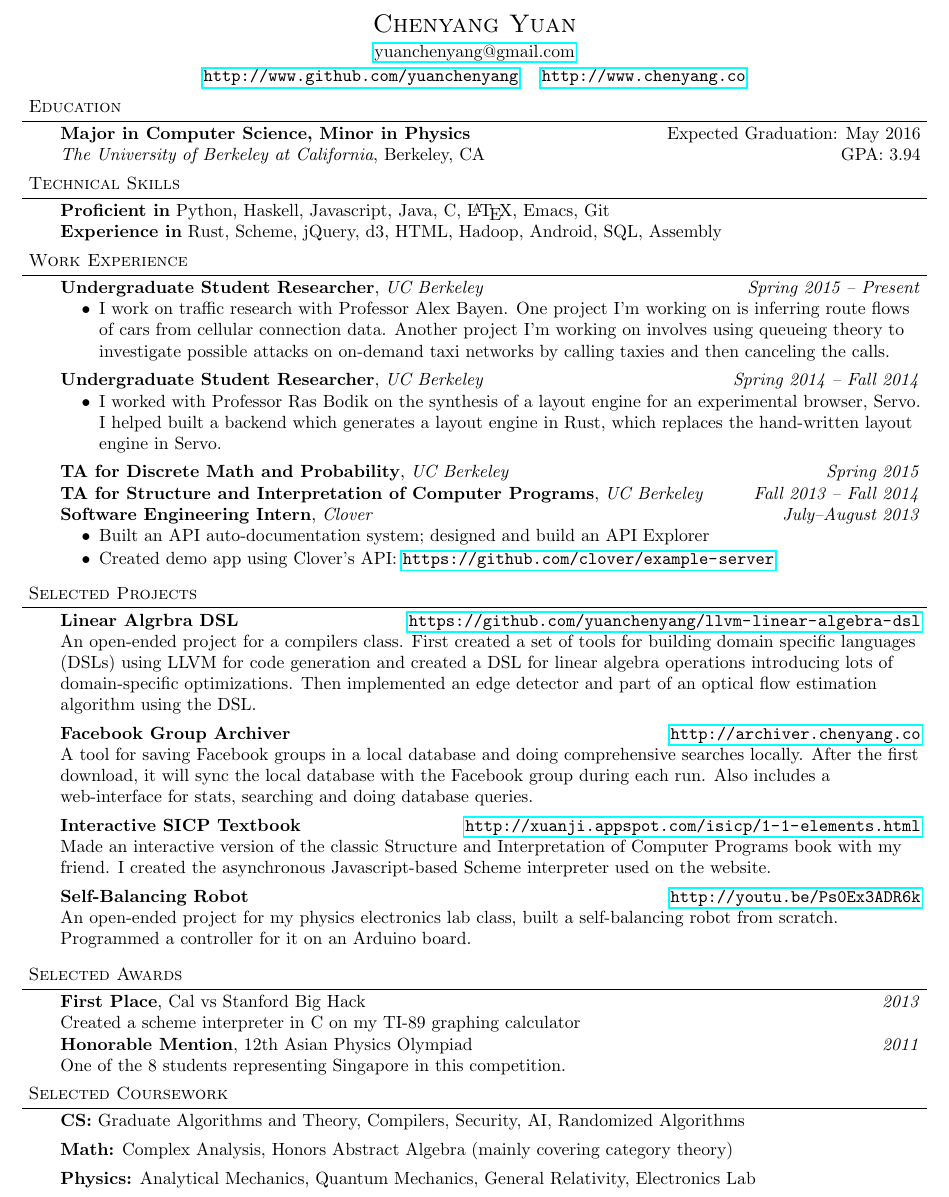
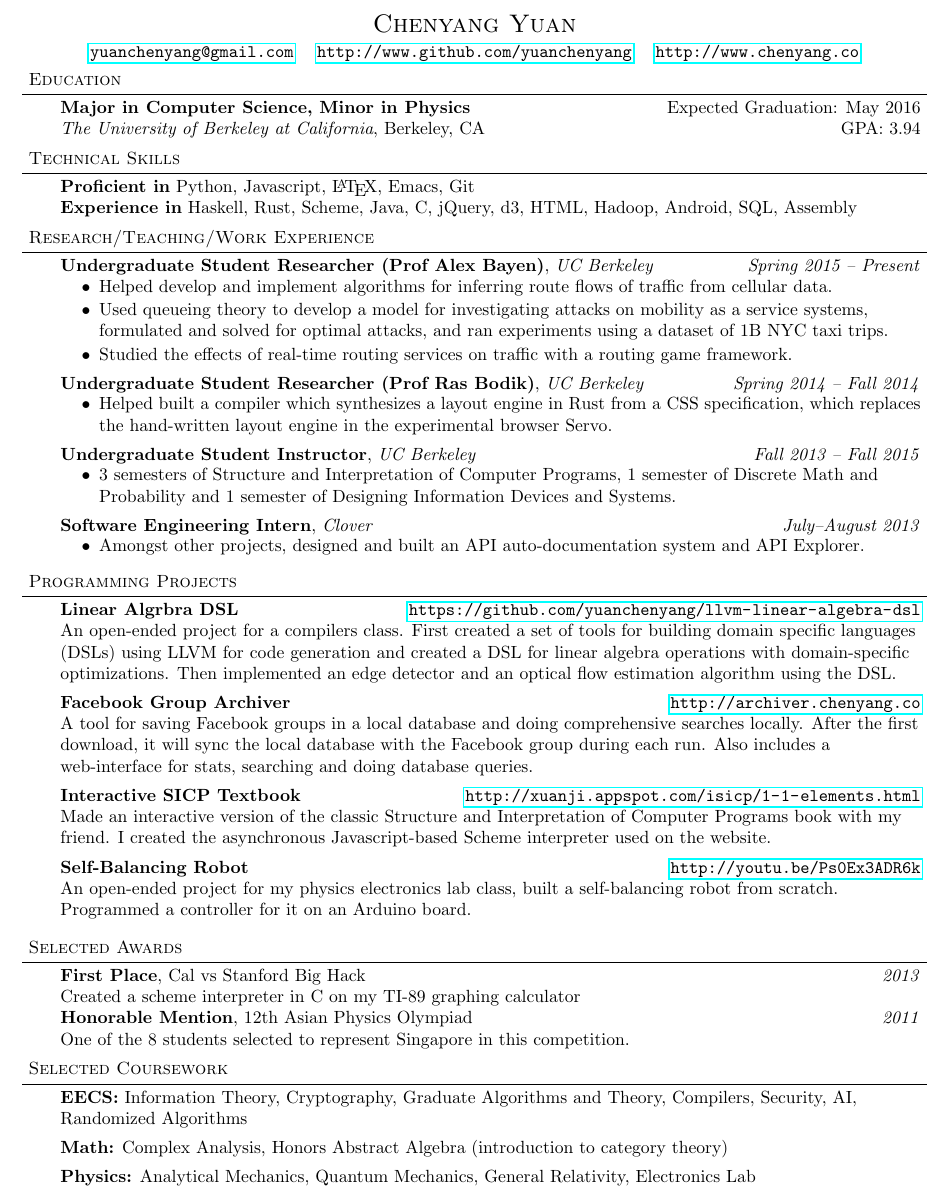
Before and after one commit to yuanchenyang/Resume, a LaTeX CV (resume.tex): part of the page, cut so that both start at the same text. Compiled offline with pdfLaTeX.

Commit message:
More updates and details

```diff
--- a/resume.tex
+++ b/resume.tex
@@ -46,13 +46,11 @@
   \end{changemargin}
 }
 
-\newcommand{\contact}[4]{
+\newcommand{\contact}[2]{
   \begin{changemargin}{-0.5in}{-0.5in}
     \begin{center}
       {\Large \scshape {#1}}\\ \smallskip
       {#2}\\ \smallskip
-      {#3}\\ \smallskip
-      {#4}\smallskip
     \end{center}
   \end{changemargin}
 }
@@ -76,7 +74,7 @@
 
 %%%%%%%%%%%%%%%%%%%%%%%%%%%%%%%%%%%%%%%%%%%%%%%%%%%%%%%%%%%%%%%%%%%%%%%%%%%%%%%%
 % Name
-\contact{Chenyang Yuan}{\href{mailto:yuanchenyang@gmail.com}{yuanchenyang@gmail.com}}{ \url{http://www.github.com/yuanchenyang} \quad \url{http://www.chenyang.co}}
+\contact{Chenyang Yuan}{\url{yuanchenyang@gmail.com}  \quad \url{http://www.github.com/yuanchenyang} \quad \url{http://www.chenyang.co}}
 
 %%%%%%%%%%%%%%%%%%%%%%%%%%%%%%%%%%%%%%%%%%%%%%%%%%%%%%%%%%%%%%%%%%%%%%%%%%%%%%%%
 % Education
@@ -96,8 +94,8 @@
 
 \begin{body}
   \vspace{14pt}
-  \textbf{Proficient in} Python, Haskell, Javascript, Java,  C, \LaTeX, Emacs, Git \\
-  \textbf{Experience in} Rust, Scheme, jQuery, d3, HTML, Hadoop, Android, SQL, Assembly
+  \textbf{Proficient in} Python, Javascript, \LaTeX, Emacs, Git \\
+  \textbf{Experience in} Haskell, Rust, Scheme, Java, C, jQuery, d3, HTML, Hadoop, Android, SQL, Assembly
 \end{body}
 
 \smallskip
@@ -107,39 +105,43 @@
 
 %%%%%%%%%%%%%%%%%%%%%%%%%%%%%%%%%%%%%%%%%%%%%%%%%%%%%%%%%%%%%%%%%%%%%%%%%%%%%%%%
 % Work
-\header{Work Experience}
+\header{Research/Teaching/Work Experience}
 
 \begin{body}
   \vspace{14pt}
 
-  \textbf{Undergraduate Student Researcher}, \emph{UC Berkeley} \hfill \emph{Spring 2015 -- Present}\\
-  \vspace*{-4pt}
+  \textbf{Undergraduate Student Researcher (Prof Alex Bayen)}, \emph{UC Berkeley} \hfill \emph{Spring 2015 -- Present}\\
+  \vspace*{-5pt}
   \begin{itemize} \itemsep -0pt  % reduce space between items
-  \item I work on traffic research with Professor Alex Bayen. One project I'm
-    working on is inferring route flows of cars from cellular connection
-    data. Another project I'm working on involves using queueing theory to
-    investigate possible attacks on on-demand taxi networks by calling taxies
-    and then canceling the calls.
+  \item Helped develop and implement algorithms for inferring route flows of
+    traffic from cellular data.
+  \item Used queueing theory to develop a model for investigating attacks on
+    mobility as a service systems, formulated and solved for optimal attacks,
+    and ran experiments using a dataset of 1B NYC taxi trips.
+  \item Studied the effects of real-time routing services on traffic with a
+    routing game framework.
   \end{itemize}
 
-  \textbf{Undergraduate Student Researcher}, \emph{UC Berkeley} \hfill \emph{Spring 2014 -- Fall 2014}\\
-  \vspace*{-4pt}
+  \textbf{Undergraduate Student Researcher (Prof Ras Bodik)}, \emph{UC Berkeley} \hfill \emph{Spring 2014 -- Fall 2014}\\
+  \vspace*{-5pt}
   \begin{itemize} \itemsep -0pt  % reduce space between items
-  \item I worked with Professor Ras Bodik on the synthesis of a layout engine
-    for an experimental browser, Servo. I helped built a backend which generates
-    a layout engine in Rust, which replaces the hand-written layout engine in
-    Servo.
+  \item Helped built a compiler which synthesizes a layout engine in Rust from a
+    CSS specification, which replaces the hand-written layout engine in the
+    experimental browser Servo.
   \end{itemize}
 
-  \textbf{TA for Discrete Math and Probability}, \emph{UC Berkeley} \hfill \emph{Spring 2015}\\
-
-  \textbf{TA for Structure and Interpretation of Computer Programs}, \emph{UC Berkeley} \hfill \emph{Fall 2013 -- Fall 2014}\\
+  \textbf{Undergraduate Student Instructor}, \emph{UC Berkeley} \hfill \emph{Fall 2013 -- Fall 2015}\\
+  \vspace*{-5pt}
+  \begin{itemize} \itemsep -0pt  % reduce space between items
+  \item 3 semesters of Structure and Interpretation of Computer Programs, 1
+    semester of Discrete Math and Probability and 1 semester of Designing
+    Information Devices and Systems.
+  \end{itemize}
 
   \textbf{Software Engineering Intern}, \emph{Clover} \hfill \emph{July--August 2013}\\
-  \vspace*{-4pt}
+  \vspace*{-5pt}
   \begin{itemize} \itemsep -0pt  % reduce space between items
-  \item Built an API auto-documentation system; designed and build an API Explorer
-  \item Created demo app using Clover's API:  \url{https://github.com/clover/example-server}
+  \item Amongst other projects, designed and built an API auto-documentation system and API Explorer.
   \end{itemize}
 \end{body}
 
@@ -147,7 +149,7 @@
 
 %%%%%%%%%%%%%%%%%%%%%%%%%%%%%%%%%%%%%%%%%%%%%%%%%%%%%%%%%%%%%%%%%%%%%%%%%%%%%%%%
 % Projects
-\header{Selected Projects}
+\header{Programming Projects}
 
 \begin{body}
   \vspace{14pt}
@@ -155,10 +157,9 @@
   \textbf{Linear Algrbra DSL} \hfill \url{https://github.com/yuanchenyang/llvm-linear-algebra-dsl} \\
   An open-ended project for a compilers class. First created a set of tools for
   building domain specific languages (DSLs) using LLVM for code generation and
-  created a DSL for linear algebra operations introducing lots of
-  domain-specific optimizations. Then implemented an edge detector and part of
-  an optical flow estimation algorithm using the DSL.
-  \medskip
+  created a DSL for linear algebra operations with domain-specific
+  optimizations. Then implemented an edge detector and an optical flow
+  estimation algorithm using the DSL.  \medskip
 
   \textbf{Facebook Group Archiver} \hfill \url{http://archiver.chenyang.co}\\
   A tool for saving Facebook groups in a local database and doing comprehensive
@@ -194,7 +195,7 @@
   \textbf{First Place}, Cal vs Stanford Big Hack \hfill{} \emph{2013}\\
   Created a scheme interpreter in C on my TI-89 graphing calculator \\
   \textbf{Honorable Mention}, 12th Asian Physics Olympiad \hfill{} \emph{2011}\\
-  One of the 8 students representing Singapore in this competition.\\
+  One of the 8 students selected to represent Singapore in this competition.\\
 \end{body}
 
 \smallskip
@@ -204,9 +205,9 @@
 \header{Selected Coursework}
 \begin{body}
   \vspace{14pt}
-  \textbf{CS:} Graduate Algorithms and Theory, Compilers, Security, AI, Randomized Algorithms \\
+  \textbf{EECS:} Information Theory, Cryptography, Graduate Algorithms and Theory, Compilers, Security, AI, Randomized Algorithms \\
   \medskip
-  \textbf{Math:} Complex Analysis, Honors Abstract Algebra (mainly covering category theory) \\
+  \textbf{Math:} Complex Analysis, Honors Abstract Algebra (introduction to category theory) \\
   \medskip
   \textbf{Physics:} Analytical Mechanics, Quantum Mechanics, General Relativity, Electronics Lab \\
   \medskip
```
Also changed, not shown: resume.pdf.
